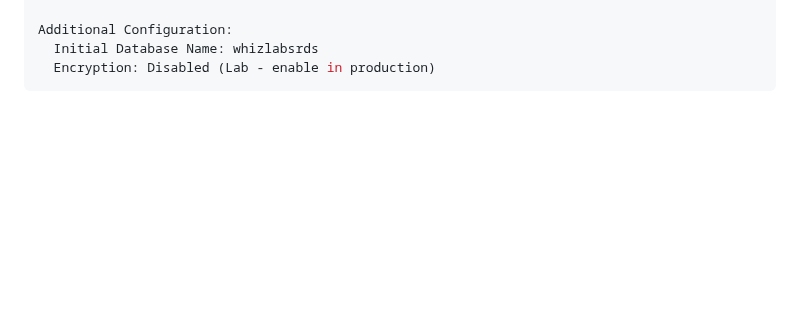
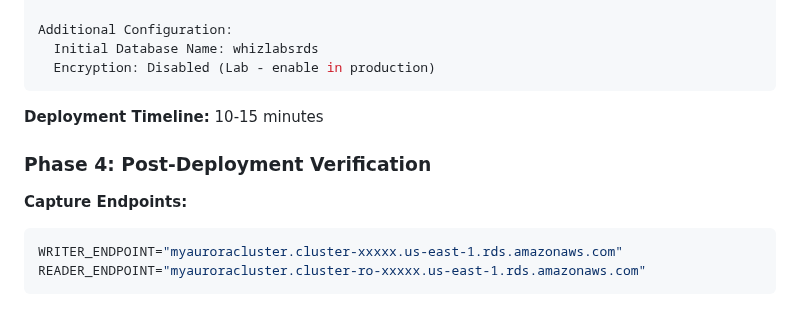
Before and after one commit to estherdomfeh213/AmaliTech-AWS-Journey-2026, a Markdown page: amazon-rds-multi-az-failover/README.md, the part around one of its changes. Rendered like a GitHub page; blank space fills up the shorter version.

Commit message:
doc:update readme

````diff
--- a/amazon-rds-multi-az-failover/README.md
+++ b/amazon-rds-multi-az-failover/README.md
@@ -109,3 +109,12 @@ Additional Configuration:
   Initial Database Name: whizlabsrds
   Encryption: Disabled (Lab - enable in production)
 ```
+**Deployment Timeline:** 10-15 minutes
+
+
+### Phase 4: Post-Deployment Verification
+**Capture Endpoints:**
+```bash
+WRITER_ENDPOINT="myauroracluster.cluster-xxxxx.us-east-1.rds.amazonaws.com"
+READER_ENDPOINT="myauroracluster.cluster-ro-xxxxx.us-east-1.rds.amazonaws.com"
+```
````
Also changed, not shown: other parts of amazon-rds-multi-az-failover/README.md (+1 -1 lines).
